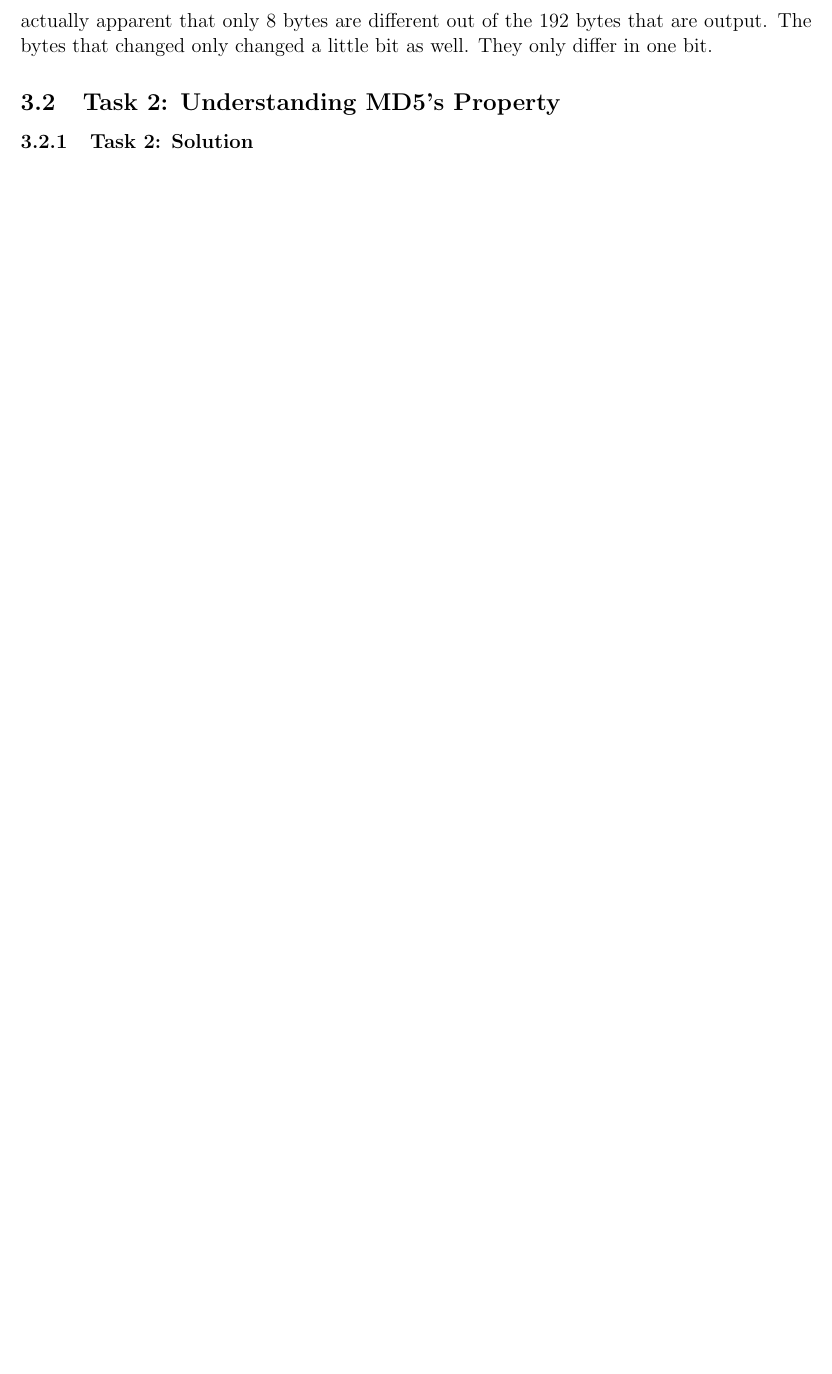
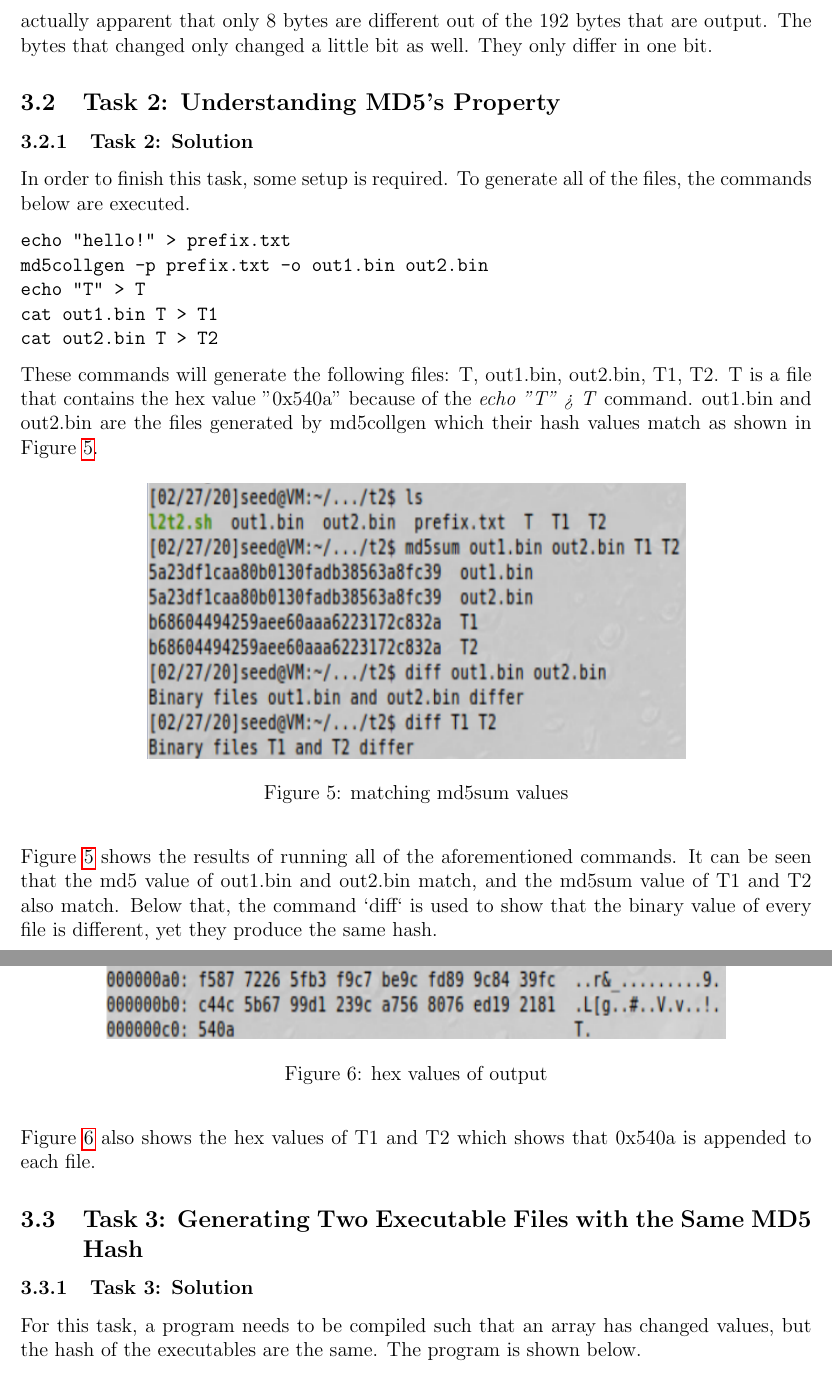
Before and after one commit to mitchdz/ECE471, a LaTeX document (lab3/tex/main.tex): part of page 7 of 7 before the commit and two parts of pages 7 and 8 of 9 after it, the two joined at a grey line, cut so that both start at the same text, the shorter picture padded with empty space. Compiled offline with pdfLaTeX.

Commit message:
update
Signed-off-by: mitchell dzurick <mitch_dz@hotmail.com>

```diff
--- a/lab3/tex/main.tex
+++ b/lab3/tex/main.tex
@@ -182,3 +194,39 @@ Figure~\ref{fig:t1p1} shows that the files don't completely differ, but they do
 \subsection{Task 2: Understanding MD5's Property}
 \subsubsection{Task 2: Solution}
 
+In order to finish this task, some setup is required. To generate all of the files, the commands below are executed.
+\begin{verbatim}
+echo "hello!" > prefix.txt
+md5collgen -p prefix.txt -o out1.bin out2.bin
+echo "T" > T
+cat out1.bin T > T1
+cat out2.bin T > T2
+\end{verbatim}
+
+These commands will generate the following files: T, out1.bin, out2.bin, T1, T2. T is a file that contains the hex value "0x540a" because of the \emph{echo "T" > T} command. out1.bin and out2.bin are the files generated by md5collgen which their hash values match as shown in Figure~\ref{fig:t2p1}.
+
+\begin{figure}[H]
+	\begin{center}
+		\includegraphics[scale=0.65]{pics/t2p1.png}
+	\end{center}{}
+	\caption{matching md5sum values}
+	\label{fig:t2p1}
+\end{figure}
+
+Figure~\ref{fig:t2p1} shows the results of running all of the aforementioned commands. It can be seen that the md5 value of out1.bin and out2.bin match, and the md5sum value of T1 and T2 also match. Below that, the command `diff` is used to show that the binary value of every file is different, yet they produce the same hash.
+
+
+\begin{figure}[H]
+	\begin{center}
+		\includegraphics[scale=0.65]{pics/t2p2.png}
+	\end{center}{}
+	\caption{hex values of output}
+	\label{fig:t2p2}
+\end{figure}
+
+Figure~\ref{fig:t2p2} also shows the hex values of T1 and T2 which shows that 0x540a is appended to each file.
+
+\subsection{Task 3: Generating Two Executable Files with the Same MD5 Hash}
+\subsubsection{Task 3: Solution}
+
+For this task, a program needs to be compiled such that an array has changed values, but the hash of the executables are the same. The program is shown below.
```
Also changed, not shown: lab3/tex/main.pdf (deleted), lab3/tex/pics/Screenshot from 2020-02-29 18-21-57.png (added), lab3/tex/pics/t1p00.png (added), lab3/tex/pics/t1p3.png (added), lab3/tex/pics/t2p1.png (added), lab3/tex/pics/t2p2.png (added), lab3/tex/pics/t3p1.png (added), lab3/tex/main.tex (44 more changed lines).
